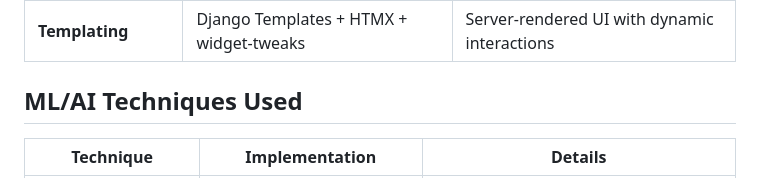
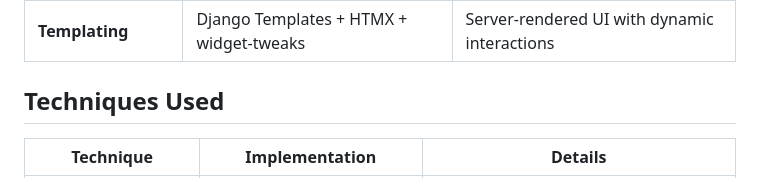
Before and after one commit to sandeeps2004/Happy-Club-AI-Sign-Language-Translation, a Markdown page: README.md, the part around the change. Drawn GitHub-style.

Commit message:
Rename ML/AI Techniques Used to Techniques Used

```diff
--- a/README.md
+++ b/README.md
@@ -52,7 +52,7 @@ Real-time Indian Sign Language (ISL) recognition system that translates webcam v
 | **Auth** | Custom User model with email login, RBAC | Role-based access control and session management |
 | **Templating** | Django Templates + HTMX + widget-tweaks | Server-rendered UI with dynamic interactions |
 
-## ML/AI Techniques Used
+## Techniques Used
 | Technique | Implementation | Details |
 |-----------|---------------|---------|
 | **Pose Estimation** | RTMPose WholeBody (ONNX) | 133 keypoints → 54 selected (12 upper body + 21 left hand + 21 right hand) |
```
